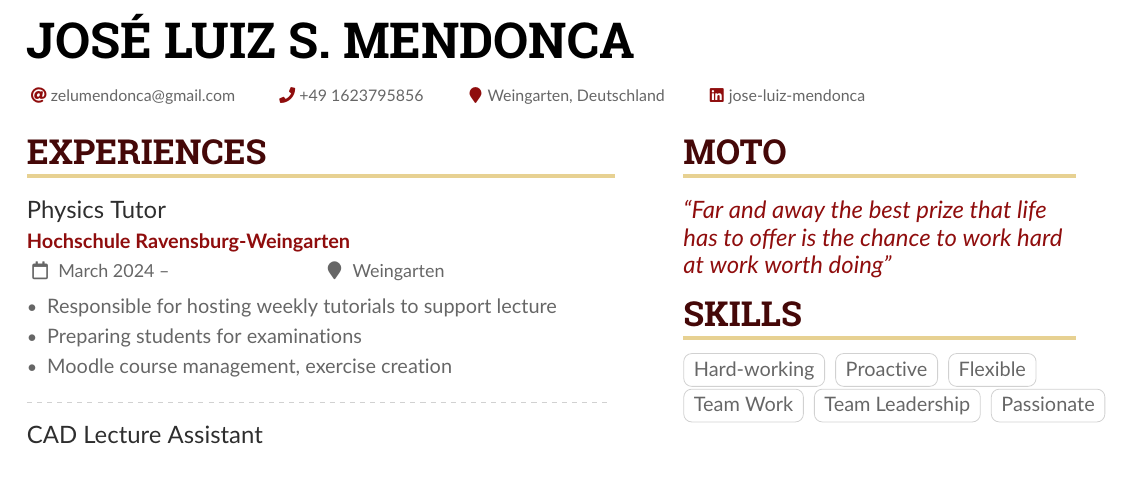
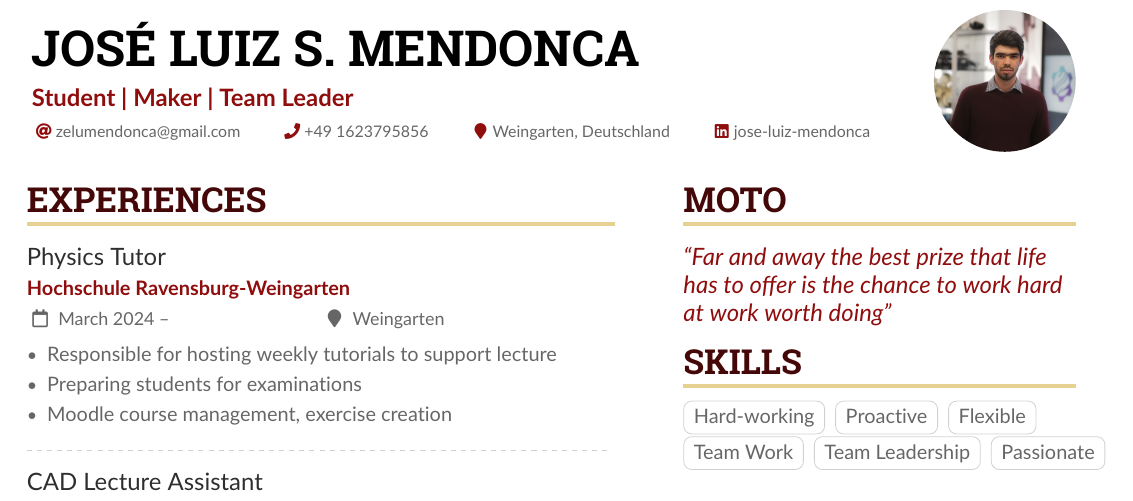
Before and after one commit to JoseLuizMendonca/CV, a LaTeX CV (src/cv.tex): part of page 1 of 2, cut so that both start at the same text. Compiled offline with pdfLaTeX.

Commit message:
Added profile pic

```diff
--- a/src/cv.tex
+++ b/src/cv.tex
@@ -102,7 +102,8 @@
 
 \begin{document}
 \name{José Luiz S. Mendonca}
-\tagline{}
+\tagline{Student | Maker | Team Leader}
+\photoR{2.5cm}{profile_compressed.jpeg}
 %% You can add multiple photos on the left or right
 %\photoR{2.8cm}{Globe_High}
 % \photoL{2.5cm}{Yacht_High,Suitcase_High}
```
Also changed, not shown: src/cv.pdf, src/profile_compressed.jpeg (added), 5 other files.
